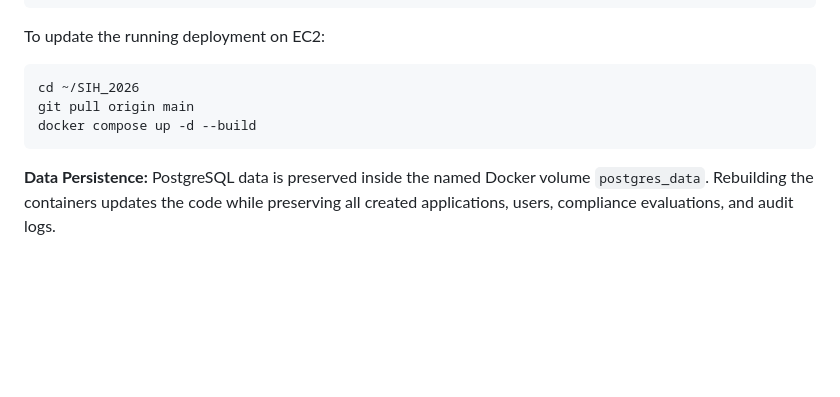
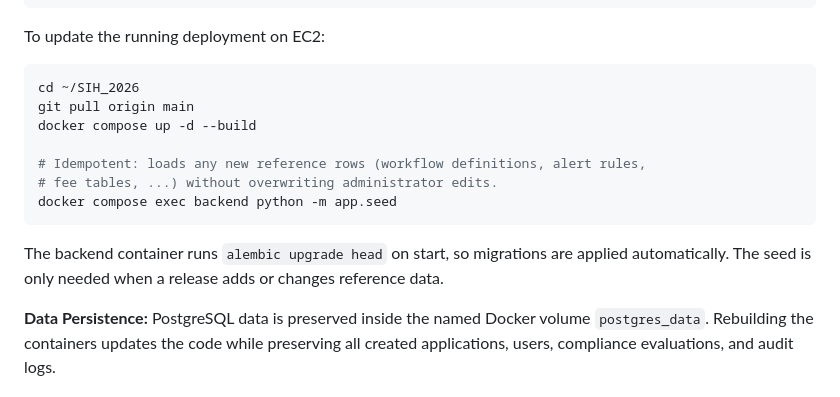
Before and after one commit to TanayJalan/SIH_2026, a Markdown page: README.md, the part around the change. GitHub-like rendering; blank space fills up the shorter version.

Commit message:
docs: include idempotent seed step in the EC2 update workflow

````diff
--- a/README.md
+++ b/README.md
@@ -180,7 +180,14 @@ To update the running deployment on EC2:
 cd ~/SIH_2026
 git pull origin main
 docker compose up -d --build
+
+# Idempotent: loads any new reference rows (workflow definitions, alert rules,
+# fee tables, ...) without overwriting administrator edits.
+docker compose exec backend python -m app.seed
 ```
+
+The backend container runs `alembic upgrade head` on start, so migrations are applied
+automatically. The seed is only needed when a release adds or changes reference data.
 
 **Data Persistence:** PostgreSQL data is preserved inside the named Docker volume `postgres_data`. Rebuilding the containers updates the code while preserving all created applications, users, compliance evaluations, and audit logs.
 
````
